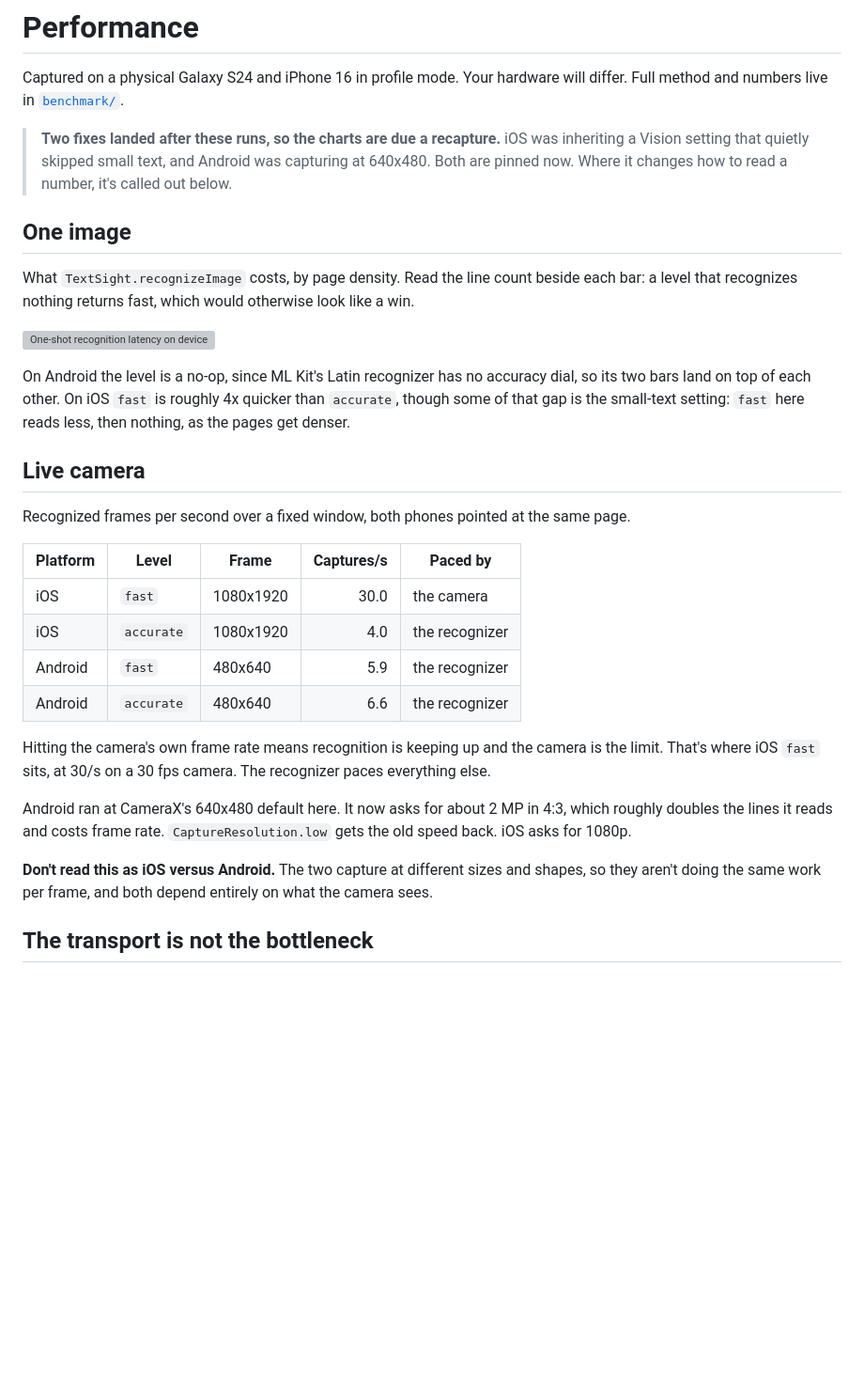
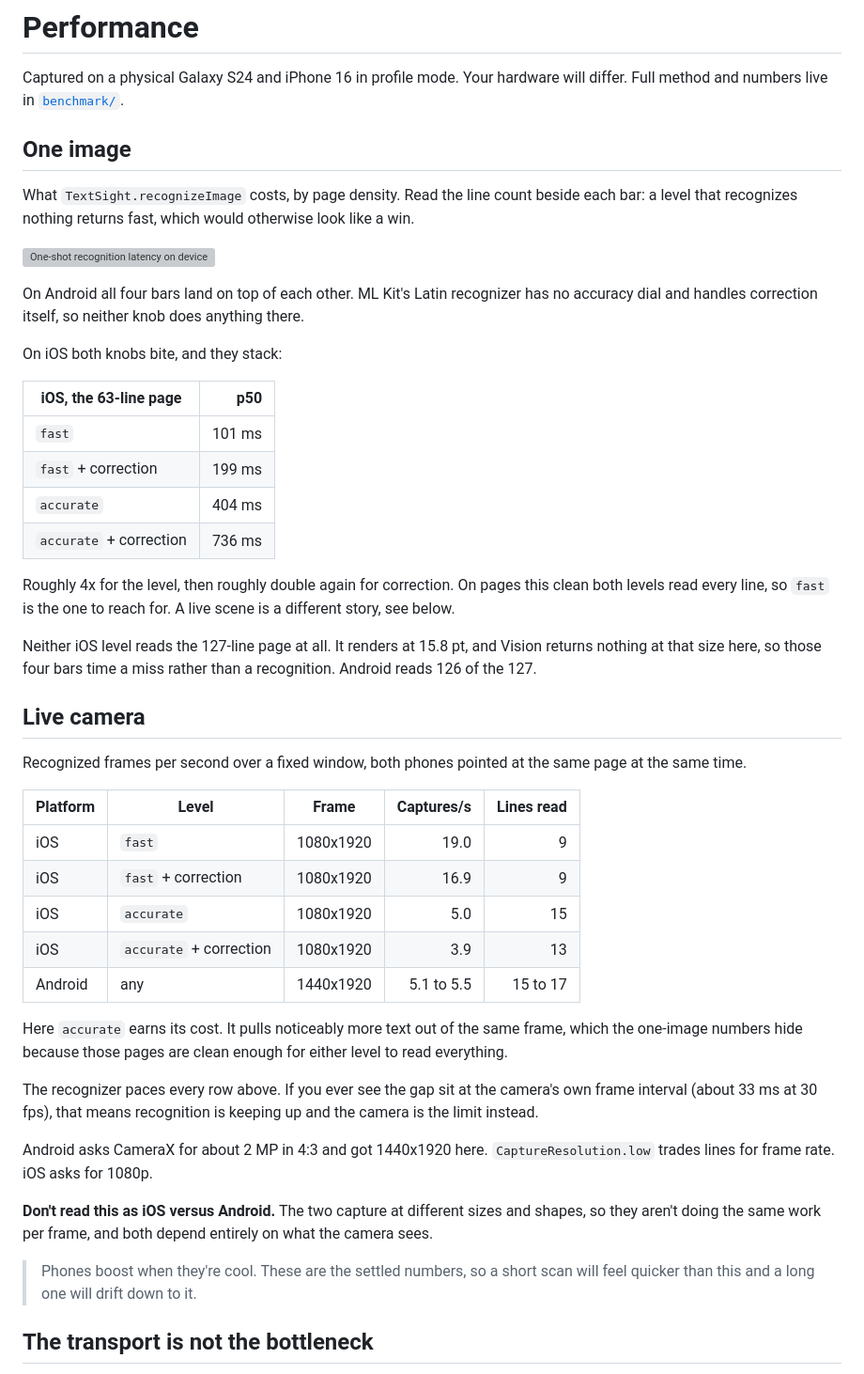
Before and after one commit to LahaLuhem/text_sight, a Markdown page: doc/performance.md, the part around the change. Shown at 94% size. GitHub-like rendering; blank space fills up the shorter version; grey boxes are pictures that could not be loaded.

```diff
--- a/doc/performance.md
+++ b/doc/performance.md
@@ -2,10 +2,6 @@
 
 Captured on a physical Galaxy S24 and iPhone 16 in profile mode. Your hardware will differ. Full
 method and numbers live in [`benchmark/`](../benchmark/README.md).
-
-> **Two fixes landed after these runs, so the charts are due a recapture.** iOS was inheriting a
-> Vision setting that quietly skipped small text, and Android was capturing at 640x480. Both are
-> pinned now. Where it changes how to read a number, it's called out below.
 
 ## One image
 
@@ -14,30 +10,52 @@ that recognizes nothing returns fast, which would otherwise look like a win.
 
 ![One-shot recognition latency on device](https://raw.githubusercontent.com/LahaLuhem/text_sight/main/benchmark/reports/one_shot_latency.png)
 
-On Android the level is a no-op, since ML Kit's Latin recognizer has no accuracy dial, so its two
-bars land on top of each other. On iOS `fast` is roughly 4x quicker than `accurate`, though some of
-that gap is the small-text setting: `fast` here reads less, then nothing, as the pages get denser.
+On Android all four bars land on top of each other. ML Kit's Latin recognizer has no accuracy dial
+and handles correction itself, so neither knob does anything there.
+
+On iOS both knobs bite, and they stack:
+
+| iOS, the 63-line page | p50 |
+|---|--:|
+| `fast` | 101 ms |
+| `fast` + correction | 199 ms |
+| `accurate` | 404 ms |
+| `accurate` + correction | 736 ms |
+
+Roughly 4x for the level, then roughly double again for correction. On pages this clean both levels
+read every line, so `fast` is the one to reach for. A live scene is a different story, see below.
+
+Neither iOS level reads the 127-line page at all. It renders at 15.8 pt, and Vision returns nothing
+at that size here, so those four bars time a miss rather than a recognition. Android reads 126 of
+the 127.
 
 ## Live camera
 
-Recognized frames per second over a fixed window, both phones pointed at the same page.
+Recognized frames per second over a fixed window, both phones pointed at the same page at the same
+time.
 
-| Platform | Level      | Frame     | Captures/s | Paced by       |
-|----------|------------|-----------|-----------:|----------------|
-| iOS      | `fast`     | 1080x1920 |       30.0 | the camera     |
-| iOS      | `accurate` | 1080x1920 |        4.0 | the recognizer |
-| Android  | `fast`     | 480x640   |        5.9 | the recognizer |
-| Android  | `accurate` | 480x640   |        6.6 | the recognizer |
+| Platform | Level | Frame | Captures/s | Lines read |
+|----------|-------|-------|-----------:|-----------:|
+| iOS | `fast` | 1080x1920 | 19.0 | 9 |
+| iOS | `fast` + correction | 1080x1920 | 16.9 | 9 |
+| iOS | `accurate` | 1080x1920 | 5.0 | 15 |
+| iOS | `accurate` + correction | 1080x1920 | 3.9 | 13 |
+| Android | any | 1440x1920 | 5.1 to 5.5 | 15 to 17 |
 
-Hitting the camera's own frame rate means recognition is keeping up and the camera is the limit.
-That's where iOS `fast` sits, at 30/s on a 30 fps camera. The recognizer paces everything else.
+Here `accurate` earns its cost. It pulls noticeably more text out of the same frame, which the
+one-image numbers hide because those pages are clean enough for either level to read everything.
 
-Android ran at CameraX's 640x480 default here. It now asks for about 2 MP in 4:3, which roughly
-doubles the lines it reads and costs frame rate. `CaptureResolution.low` gets the old speed back.
-iOS asks for 1080p.
+The recognizer paces every row above. If you ever see the gap sit at the camera's own frame interval
+(about 33 ms at 30 fps), that means recognition is keeping up and the camera is the limit instead.
+
+Android asks CameraX for about 2 MP in 4:3 and got 1440x1920 here. `CaptureResolution.low` trades
+lines for frame rate. iOS asks for 1080p.
 
 **Don't read this as iOS versus Android.** The two capture at different sizes and shapes, so they
 aren't doing the same work per frame, and both depend entirely on what the camera sees.
+
+> Phones boost when they're cool. These are the settled numbers, so a short scan will feel quicker
+> than this and a long one will drift down to it.
 
 ## The transport is not the bottleneck
 
```
Also changed, not shown: benchmark/README.md (+16 -3 lines).
